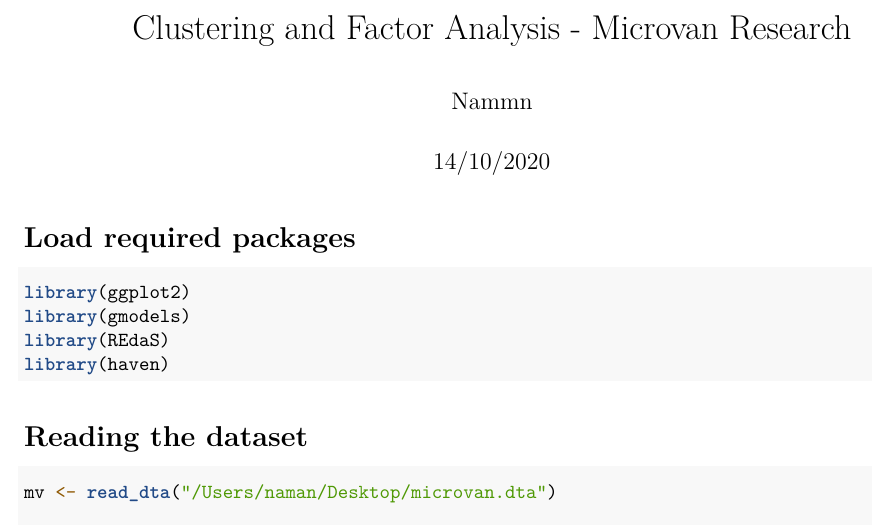
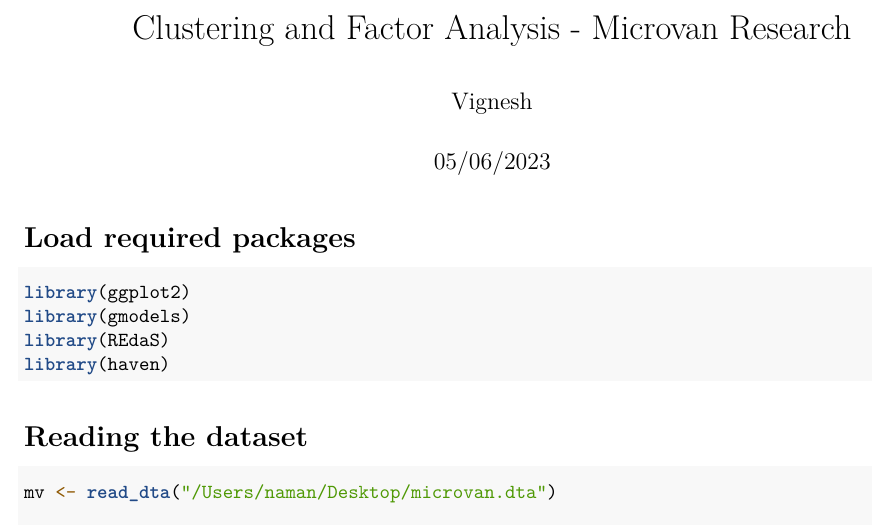
Before and after one commit to agv17593/Clustering_and_Factor_Analysis-Gross-Pointe-Associates-And-The-Microvan-, an R Markdown document (Clustering and Factor Analysis .Rmd): part of page 1 of 19, cut so that both start at the same text. Rendered offline with R 4.5, knitr and Pandoc, then LaTeX, with nearby package versions; some code elsewhere in the file could not run offline.

Commit message:
Update Clustering and Factor Analysis .Rmd

```diff
--- a/Clustering and Factor Analysis .Rmd
+++ b/Clustering and Factor Analysis .Rmd
@@ -1,7 +1,7 @@
 ---
 title: "Clustering and Factor Analysis - Microvan Research"
-author: "Nammn"
-date: "14/10/2020"
+author: "Vignesh"
+date: "05/06/2023"
 output:
   pdf_document: default
   html_document: default
```
